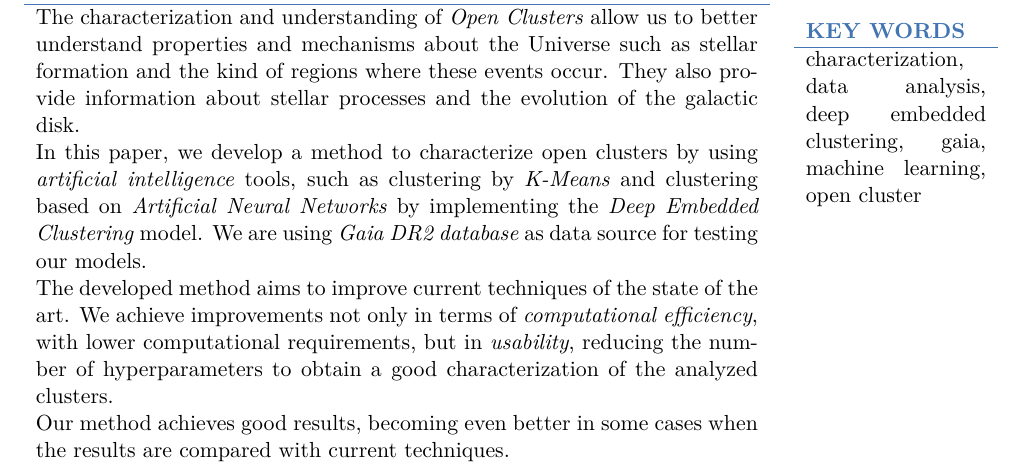
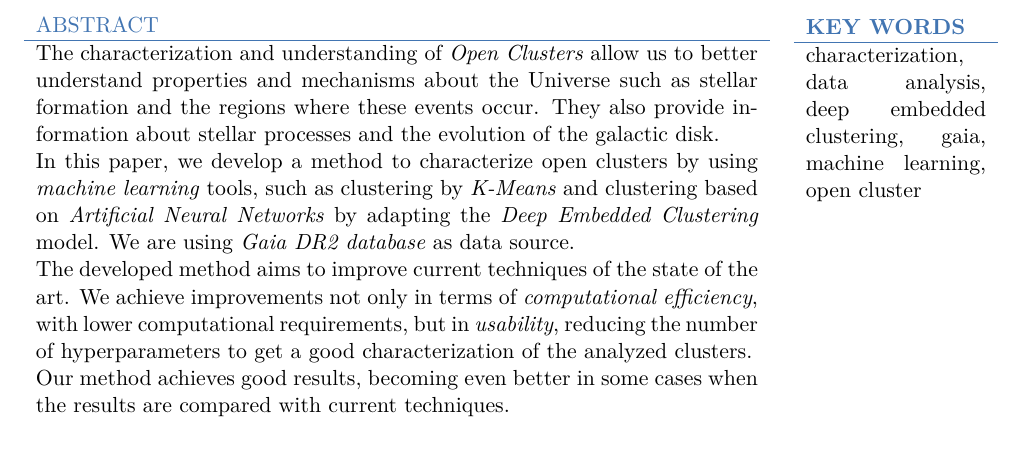
Before and after one commit to cdalvaro/machine-learning-master-thesis, a LaTeX document (paper/paper.tex): part of page 1 of 8, cut so that both start at the same text. Compiled offline with LuaLaTeX.

Commit message:
paper: Review Abstract

```diff
--- a/paper/paper.tex
+++ b/paper/paper.tex
@@ -22,19 +22,19 @@
 \resumen{
 The characterization and understanding of \emph{Open Clusters}
 allow us to better understand properties and mechanisms about the Universe
-such as stellar formation and the kind of regions where these events occur.
+such as stellar formation and the regions where these events occur.
 They also provide information about stellar processes and the evolution of the galactic disk.
 
 In this paper, we develop a method to characterize open clusters by using
-\emph{artificial intelligence} tools, such as clustering by \emph{K-Means}
-and clustering based on \emph{Artificial Neural Networks} by implementing
+\emph{machine learning} tools, such as clustering by \emph{K-Means}
+and clustering based on \emph{Artificial Neural Networks} by adapting
 the \emph{Deep Embedded Clustering} model.
-We are using \emph{Gaia DR2 database} as data source for testing our models.
+We are using \emph{Gaia DR2 database} as data source.
 
 The developed method aims to improve current techniques of the state of the art.
 We achieve improvements not only in terms of \emph{computational efficiency},
-with lower computational requirements, but in \emph{usability},
-reducing the number of hyperparameters to obtain a good characterization of the analyzed clusters.
+with lower computational requirements, but in \emph{usability}, reducing the number
+of hyperparameters to get a good characterization of the analyzed clusters.
 
 Our method achieves good results,
 becoming even better in some cases when the results are compared with current techniques.
```
